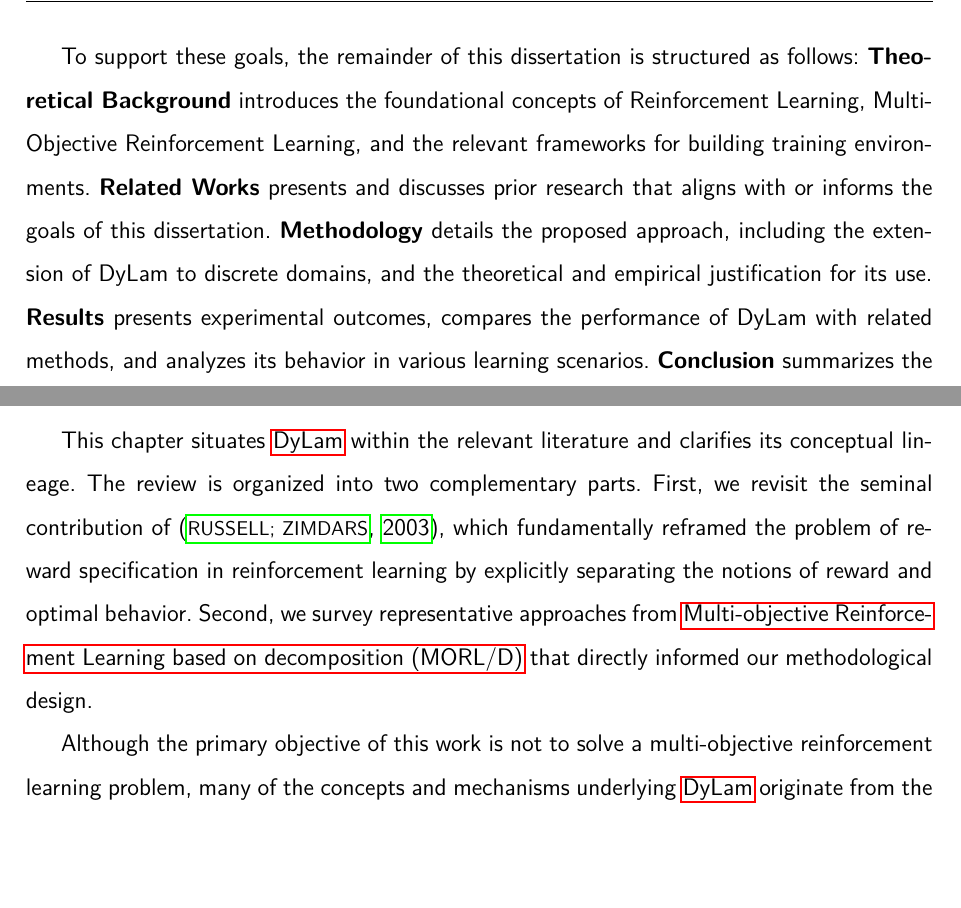
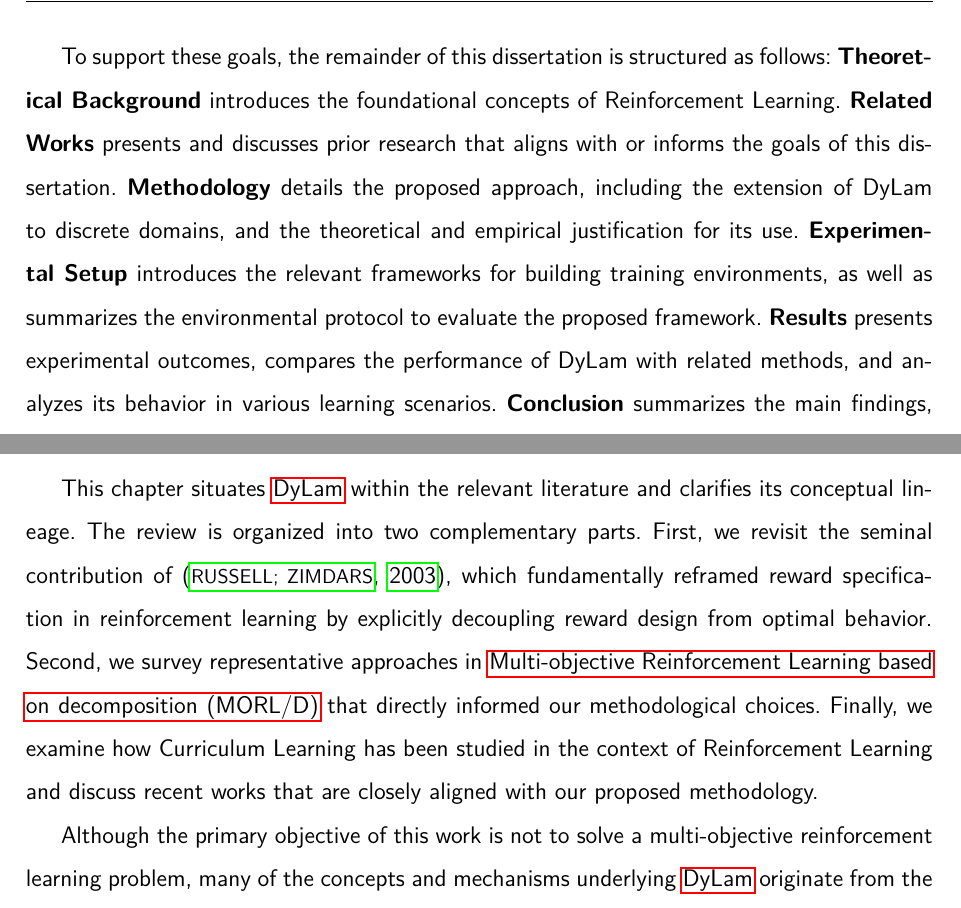
Before and after one commit to goncamateus/qualificacao, a LaTeX thesis (main.tex, which reads chapters/introducao/objetivos.tex, chapters/related/related.tex): two parts of pages 23 and 41 of 104, joined at a grey line, cut so that both start at the same text, the shorter picture padded with empty space. Compiled offline with pdfLaTeX.

Commit message:
Updates from Overleaf

```diff
--- a/chapters/introducao/objetivos.tex
+++ b/chapters/introducao/objetivos.tex
@@ -11,8 +11,9 @@ The primary objective of this work is to \textbf{investigate and extend the conc
 \end{itemize}
 
 To support these goals, the remainder of this dissertation is structured as follows:
-\textbf{Theoretical Background} introduces the foundational concepts of Reinforcement Learning, Multi-Objective Reinforcement Learning, and the relevant frameworks for building training environments.
+\textbf{Theoretical Background} introduces the foundational concepts of Reinforcement Learning.
 \textbf{Related Works} presents and discusses prior research that aligns with or informs the goals of this dissertation.
 \textbf{Methodology} details the proposed approach, including the extension of DyLam to discrete domains, and the theoretical and empirical justification for its use.
+\textbf{Experimental Setup} introduces the relevant frameworks for building training environments, as well as summarizes the environmental protocol to evaluate the proposed framework.
 \textbf{Results} presents experimental outcomes, compares the performance of DyLam with related methods, and analyzes its behavior in various learning scenarios.
 \textbf{Conclusion} summarizes the main findings, evaluates the achievement of the stated objectives, and outlines future research directions for further improving dynamic reward weighting strategies in RL.
--- a/chapters/related/related.tex
+++ b/chapters/related/related.tex
@@ -1,7 +1,7 @@
 \chapter{Related Work}
 \label{chap:related}
 
-This chapter situates \gls{dylam} within the relevant literature and clarifies its conceptual lineage. The review is organized into two complementary parts. First, we revisit the seminal contribution of \cite{russell2003q}, which fundamentally reframed the problem of reward specification in reinforcement learning by explicitly separating the notions of reward and optimal behavior. Second, we survey representative approaches from \gls{morld} that directly informed our methodological design.
+This chapter situates \gls{dylam} within the relevant literature and clarifies its conceptual lineage. The review is organized into two complementary parts. First, we revisit the seminal contribution of \cite{russell2003q}, which fundamentally reframed reward specification in reinforcement learning by explicitly decoupling reward design from optimal behavior. Second, we survey representative approaches in \gls{morld} that directly informed our methodological choices. Finally, we examine how Curriculum Learning has been studied in the context of Reinforcement Learning and discuss recent works that are closely aligned with our proposed methodology.
 
 Although the primary objective of this work is not to solve a multi-objective reinforcement learning problem, many of the concepts and mechanisms underlying \gls{dylam} originate from the \gls{morl} literature, such as reward decomposition, trade-offs between competing objectives, and adaptive weighting of reward signals. For this reason, the following review discusses \gls{morl} methods not as direct baselines, but as foundational work that motivates and contextualizes the design choices adopted in this thesis.
 
```
Also changed, not shown: chapters/metodologia/metodologia.tex (+1 -1 lines), chapters/metodologia/secoes/chicken_banana.tex (+1 -1 lines), chapters/metodologia/secoes/sufficient_pareto.tex (+1 -1 lines), images/metodologia/suff_pareto.pdf.
